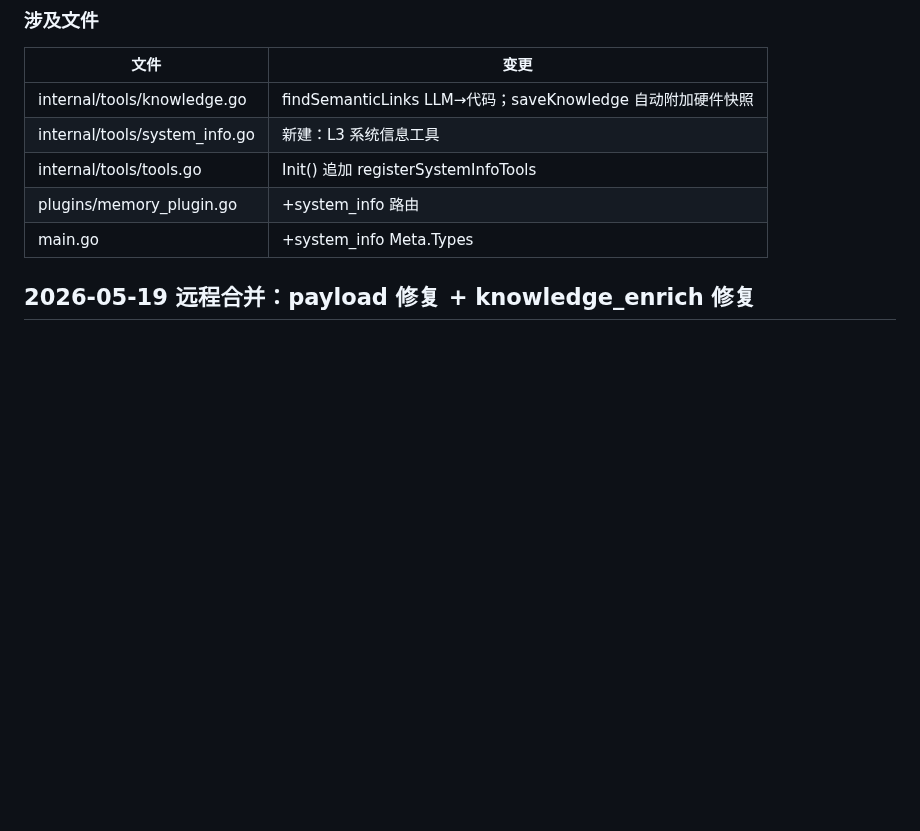
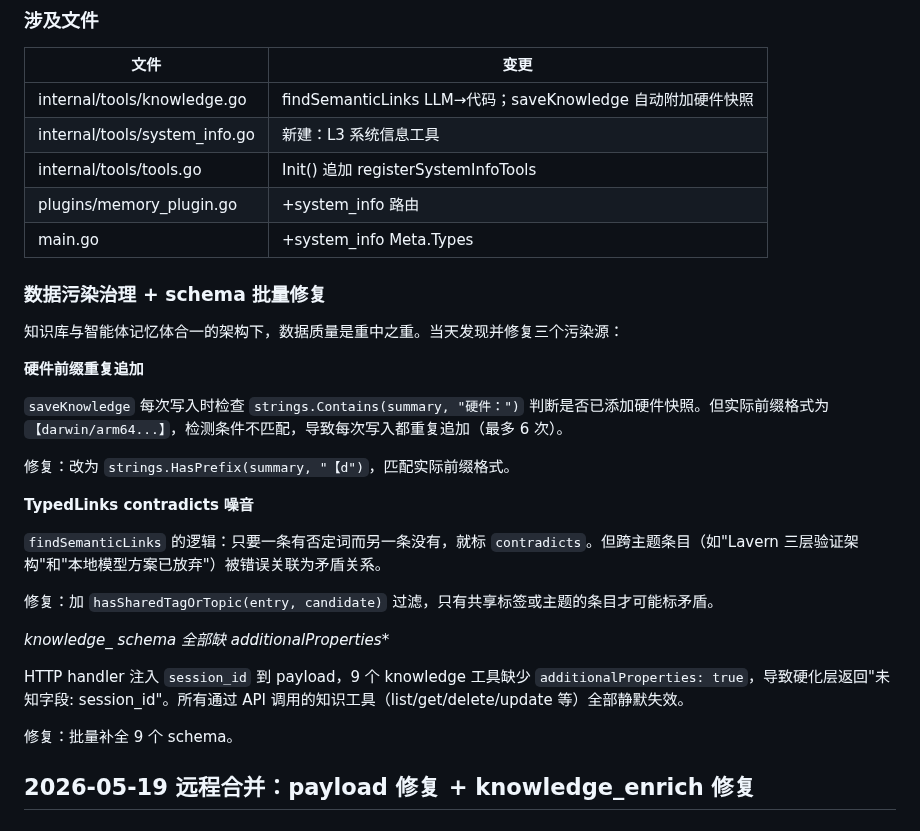
Before and after one commit to diuclive-lab/beishan-core, a Markdown page: CHANGELOG.md, the part around the change. Drawn GitHub-style; blank space fills up the shorter version.

Commit message:
docs: 更新开发日志 - 数据污染治理 + schema 批量修复

```diff
--- a/CHANGELOG.md
+++ b/CHANGELOG.md
@@ -291,6 +291,28 @@ KnowledgeAdd 入库后异步触发，不阻塞写入路径：
 | plugins/memory_plugin.go | +system_info 路由 |
 | main.go | +system_info Meta.Types |
 
+
+### 数据污染治理 + schema 批量修复
+
+知识库与智能体记忆体合一的架构下，数据质量是重中之重。当天发现并修复三个污染源：
+
+**硬件前缀重复追加**
+
+`saveKnowledge` 每次写入时检查 `strings.Contains(summary, "硬件：")` 判断是否已添加硬件快照。但实际前缀格式为 `【darwin/arm64...】`，检测条件不匹配，导致每次写入都重复追加（最多 6 次）。
+
+修复：改为 `strings.HasPrefix(summary, "【d")`，匹配实际前缀格式。
+
+**TypedLinks contradicts 噪音**
+
+`findSemanticLinks` 的逻辑：只要一条有否定词而另一条没有，就标 `contradicts`。但跨主题条目（如"Lavern 三层验证架构"和"本地模型方案已放弃"）被错误关联为矛盾关系。
+
+修复：加 `hasSharedTagOrTopic(entry, candidate)` 过滤，只有共享标签或主题的条目才可能标矛盾。
+
+**knowledge_* schema 全部缺 additionalProperties**
+
+HTTP handler 注入 `session_id` 到 payload，9 个 knowledge 工具缺少 `additionalProperties: true`，导致硬化层返回"未知字段: session_id"。所有通过 API 调用的知识工具（list/get/delete/update 等）全部静默失效。
+
+修复：批量补全 9 个 schema。
 
 ## 2026-05-19 远程合并：payload 修复 + knowledge_enrich 修复
 
```
